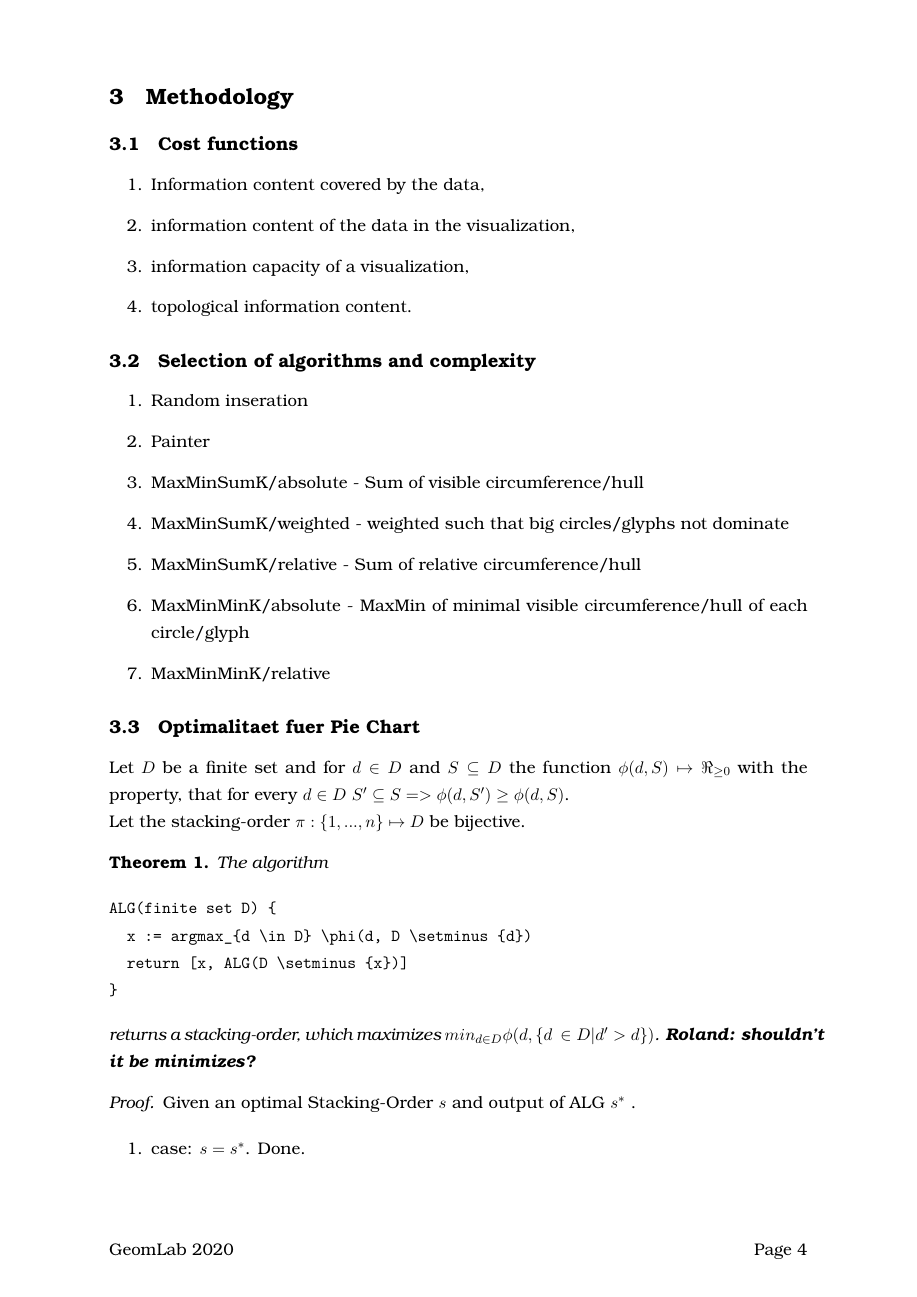
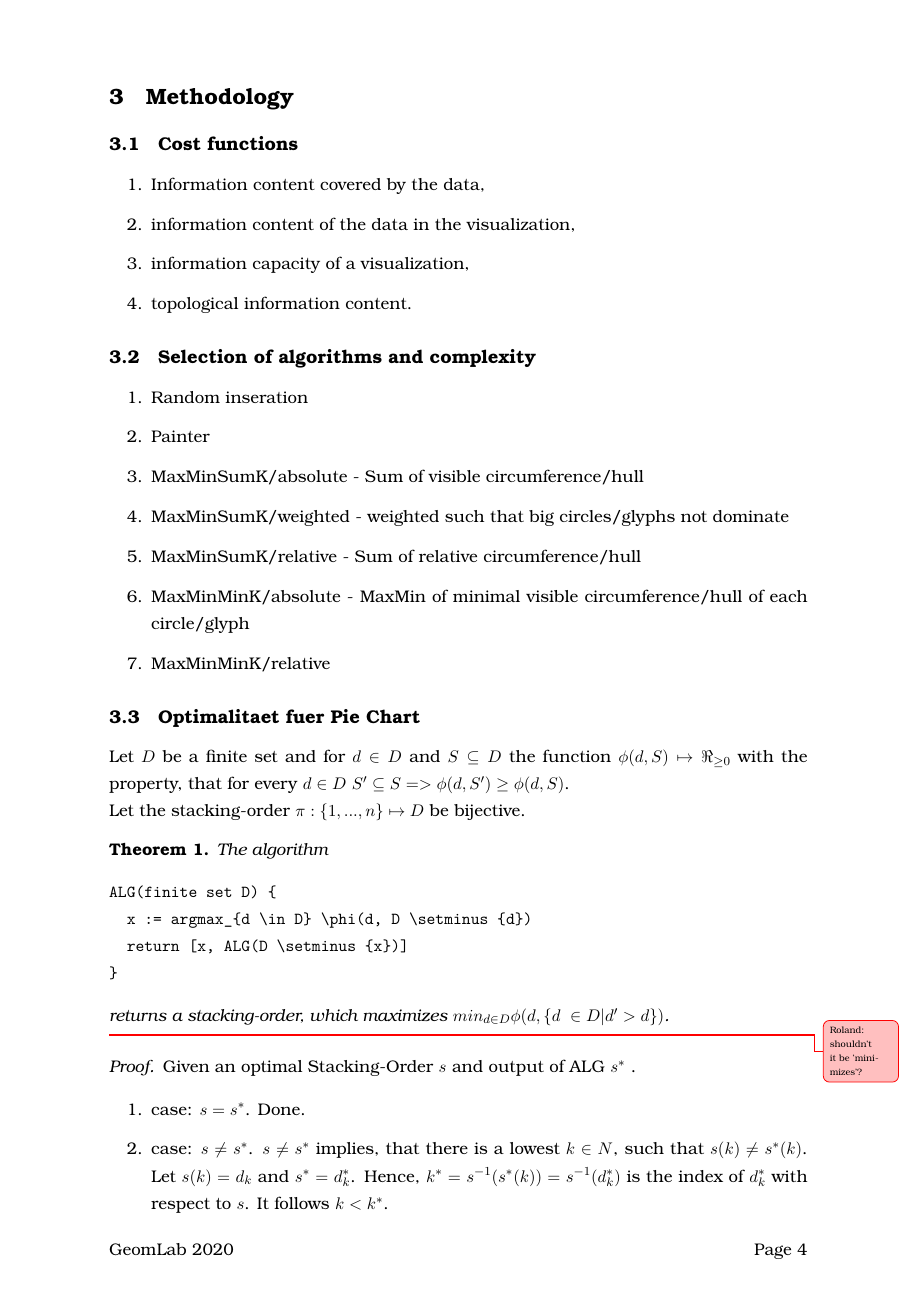
Before and after one commit to rscircus/GeomLabTex, a LaTeX document (main.tex): page 4 of 9. Compiled offline with pdfLaTeX.

Commit message:
Add todonotes with first todo

```diff
--- a/main.tex
+++ b/main.tex
@@ -25,6 +25,15 @@
 \geometry{left=25mm,right=25mm,%
 bindingoffset=0mm, top=20mm,bottom=20mm}
 \linespread{1.3}
+
+% Todo notes
+\usepackage{xargs}
+\usepackage[colorinlistoftodos,prependcaption,textsize=tiny]{todonotes}
+\newcommandx{\unsure}[2][1=]{\todo[linecolor=red,backgroundcolor=red!25,bordercolor=red,#1]{#2}}
+\newcommandx{\change}[2][1=]{\todo[linecolor=blue,backgroundcolor=blue!25,bordercolor=blue,#1]{#2}}
+\newcommandx{\info}[2][1=]{\todo[linecolor=OliveGreen,backgroundcolor=OliveGreen!25,bordercolor=OliveGreen,#1]{#2}}
+\newcommandx{\improvement}[2][1=]{\todo[linecolor=Plum,backgroundcolor=Plum!25,bordercolor=Plum,#1]{#2}}
+\newcommandx{\thiswillnotshow}[2][1=]{\todo[disable,#1]{#2}}
 
 % my own titles
 \makeatletter
@@ -186,8 +195,9 @@ ALG(finite set D) {
 }
 \end{verbatim}
 
-returns a stacking-order, which maximizes $min_{d \in D} \phi(d, \{d\ \in D | d' > d\})$. \textbf{Roland: shouldn't it be minimizes?}
+returns a stacking-order, which maximizes $min_{d \in D} \phi(d, \{d\ \in D | d' > d\})$.
 \end{theorem}
+\unsure{Roland: shouldn't it be 'minimizes'?}
 
 \begin{proof}
   Given an optimal Stacking-Order $s$ and output of ALG $s^*$ .
```
